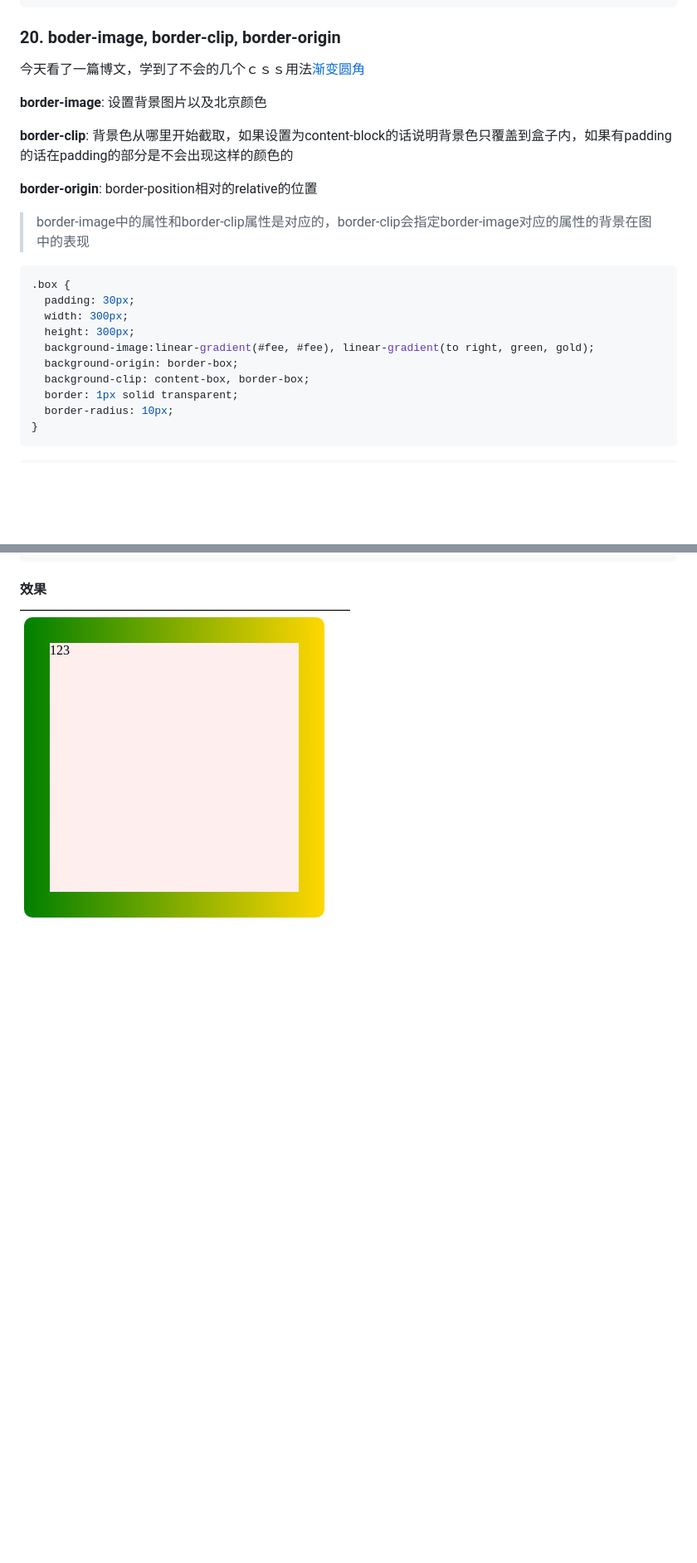
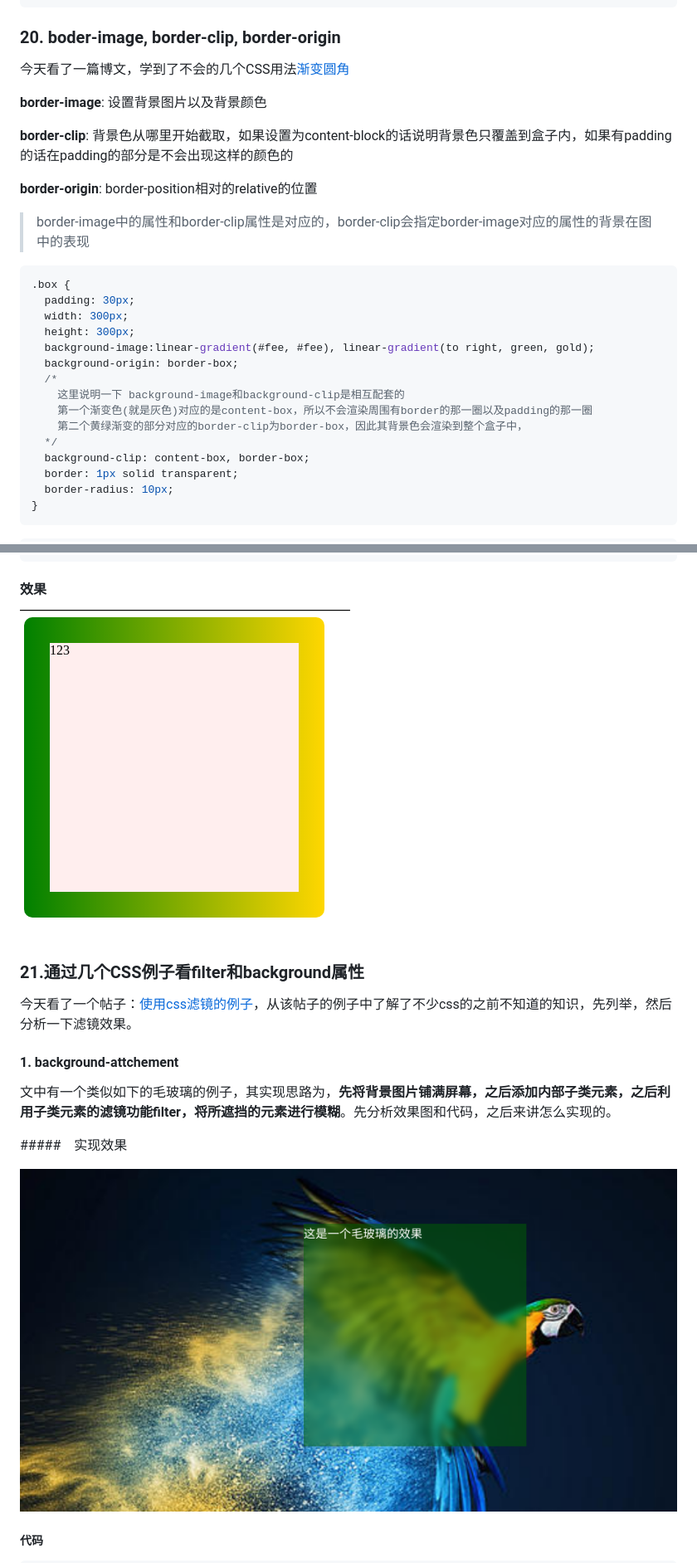
Before and after one commit to LaoChen1994/my-koa-react-blog, a Markdown page: Readme.md, 2 parts joined by grey strips. Shown at 83% size. Rendered like a GitHub page; pictures changed too: img/选区_030.png (added); blank space fills up the shorter version.

```diff
--- a/Readme.md
+++ b/Readme.md
@@ -1847,9 +1847,9 @@ export function AvatarUpload(props: IAvatarUploadProps) {
 
 ### 20. boder-image, border-clip, border-origin
 
-今天看了一篇博文，学到了不会的几个ｃｓｓ用法[渐变圆角](https://juejin.im/post/5e4a3a20e51d45270c277754)
-
-**border-image**: 设置背景图片以及北京颜色
+今天看了一篇博文，学到了不会的几个CSS用法[渐变圆角](https://juejin.im/post/5e4a3a20e51d45270c277754)
+
+**border-image**: 设置背景图片以及背景颜色
 
 **border-clip**: 背景色从哪里开始截取，如果设置为content-block的话说明背景色只覆盖到盒子内，如果有padding的话在padding的部分是不会出现这样的颜色的
 
@@ -1864,6 +1864,11 @@ export function AvatarUpload(props: IAvatarUploadProps) {
   height: 300px;
   background-image:linear-gradient(#fee, #fee), linear-gradient(to right, green, gold);
   background-origin: border-box;
+  /*
+  	这里说明一下 background-image和background-clip是相互配套的
+    第一个渐变色(就是灰色)对应的是content-box，所以不会渲染周围有border的那一圈以及padding的那一圈
+    第二个黄绿渐变的部分对应的border-clip为border-box，因此其背景色会渲染到整个盒子中，
+  */
   background-clip: content-box, border-box;
   border: 1px solid transparent;
   border-radius: 10px;
@@ -1878,4 +1883,17 @@ export function AvatarUpload(props: IAvatarUploadProps) {
 
 ![](./img/选区_029.png)
 
-
+### 21.通过几个CSS例子看filter和background属性
+
+今天看了一个帖子：[使用css滤镜的例子](https://juejin.im/post/5df3a049f265da33f8652882#heading-3)，从该帖子的例子中了解了不少css的之前不知道的知识，先列举，然后分析一下滤镜效果。
+
+#### 1. background-attchement
+
+文中有一个类似如下的毛玻璃的例子，其实现思路为，**先将背景图片铺满屏幕，之后添加内部子类元素，之后利用子类元素的滤镜功能filter，将所遮挡的元素进行模糊**。先分析效果图和代码，之后来讲怎么实现的。
+
+#####　实现效果
+
+![](./img/选区_030.png)
+
+##### 代码
+
```
Also changed, not shown: other parts of Readme.md (+63 -0 lines), 6 other files.
